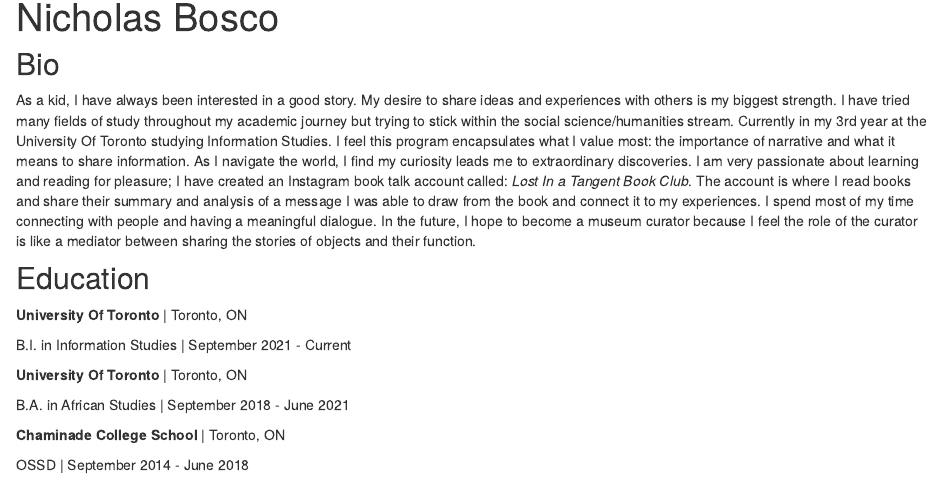
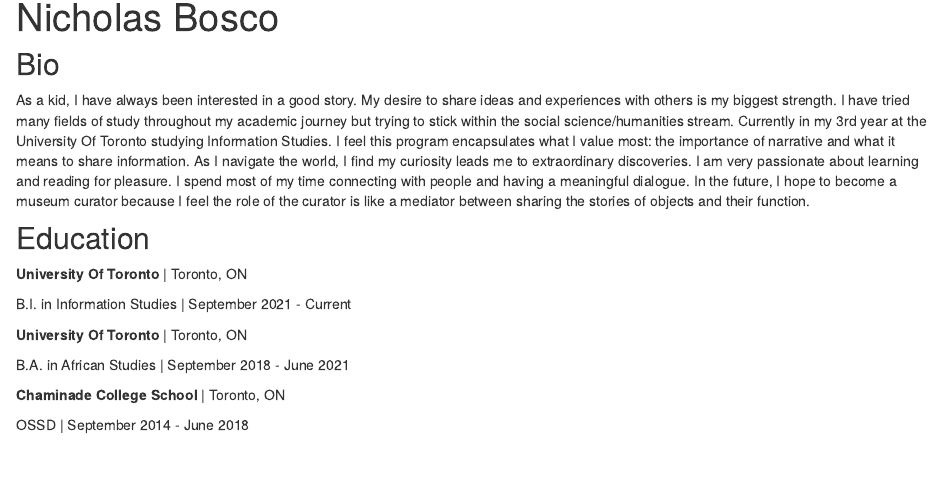
Before and after one commit to bosconic/nicholasbosco, an R Markdown document (index.Rmd): the page in a window 1100 px wide, from 90 px down. Rendered offline with R 4.5, knitr and Pandoc, with nearby package versions; drawn as R Markdown's standard HTML page in place of the format the file asks for.

Commit message:
fixing email and updating the fallen instagram account.

```diff
--- a/index.Rmd
+++ b/index.Rmd
@@ -4,19 +4,17 @@ image: "images/headshot1.png"
 links:
   - label: LinkedIn
     url: "https://www.linkedin.com/in/nicholasbosco"
-  - label: Lost In a Tangent
-    url: "https://bosconic.github.io/words_and_thoughts/"
   - label: GitHub
     url: "https://github.com/bosconic"
   - label: Email
-    url: "mailto:bosconicholas03@gmail.com"
+    url: "mailto:nicholasbosco@outlook.com"
 output:
   postcards::trestles
 site: distill::distill_website
 ---
 
 ## Bio
-As a kid, I have always been interested in a good story. My desire to share ideas and experiences with others is my biggest strength. I have tried many fields of study throughout my academic journey but trying to stick within the social science/humanities stream. Currently in my 3rd year at the University Of Toronto studying Information Studies. I feel this program encapsulates what I value most: the importance of narrative and what it means to share information. As I navigate the world, I find my curiosity leads me to extraordinary discoveries. I am very passionate about learning and reading for pleasure; I have created an Instagram book talk account called: *Lost In a Tangent Book Club*. The account is where I read books and share their summary and analysis of a message I was able to draw from the book and connect it to my experiences. I spend most of my time connecting with people and having a meaningful dialogue. In the future, I hope to become a museum curator because I feel the role of the curator is like a mediator between sharing the stories of objects and their function.
+As a kid, I have always been interested in a good story. My desire to share ideas and experiences with others is my biggest strength. I have tried many fields of study throughout my academic journey but trying to stick within the social science/humanities stream. Currently in my 3rd year at the University Of Toronto studying Information Studies. I feel this program encapsulates what I value most: the importance of narrative and what it means to share information. As I navigate the world, I find my curiosity leads me to extraordinary discoveries. I am very passionate about learning and reading for pleasure. I spend most of my time connecting with people and having a meaningful dialogue. In the future, I hope to become a museum curator because I feel the role of the curator is like a mediator between sharing the stories of objects and their function.
 
 ## Education
 **University Of Toronto** | Toronto, ON
```
Also changed, not shown: docs/posts/posts.json, docs/search.json, 13 other files.
